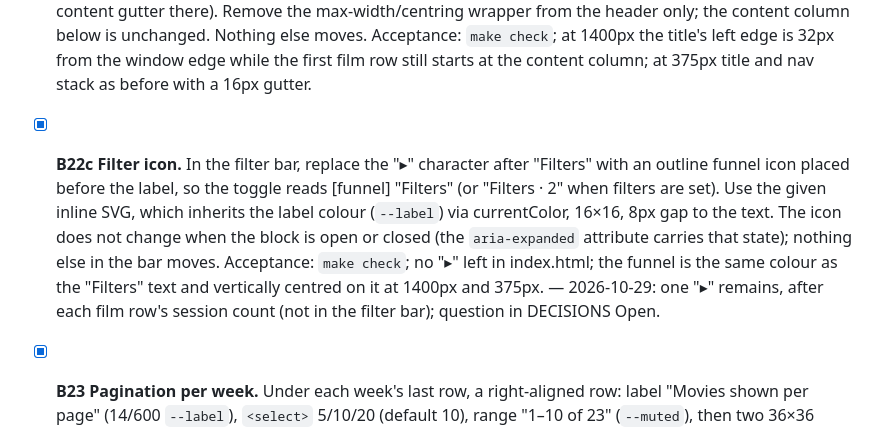
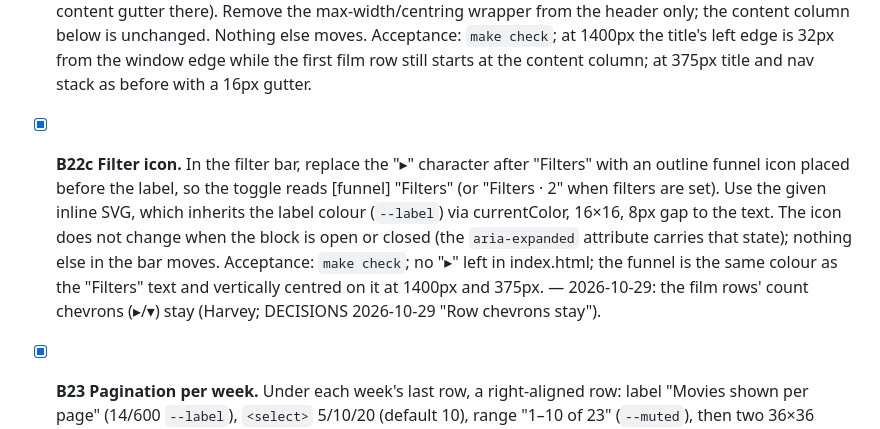
Before and after one commit to Harveylrc/sydney-cine, a Markdown page: TASKS.md, the part around the change. GitHub-like rendering.

```diff
--- a/TASKS.md
+++ b/TASKS.md
@@ -64,5 +64,5 @@ Each task: branch `task/<id>-<slug>`, `make check` green, tick here, one line in
 - [x] **B21 Views and week grouping.** Header nav: "What's on this week" (default) and "All showings", right-aligned in the header band; active one underlined 2px accent. Remove the Retrospectives / New-this-week view buttons (Type chips keep working). Grouping: compute weeks client-side from `data.json` days per DECISIONS (first week today→Sunday; then Mon–Sun; last cut at horizon); heading "30 Oct - 1 Nov" (single date for a one-day week). One row per film per week, counts summed over the week (`N sessions · M cinemas`); expanding shows the existing day tabs limited to that week's days, box at natural height (remove the max-height/inner scroll). "This week" renders only the first week. The B10d note stays under a week heading when that week is mostly unpublished (same rule, applied per week); remove the Partial tag. Deep link `#film=` still opens the row in whichever week it first appears. Acceptance: `make check`; on a Friday export the headings are "30 Oct - 1 Nov", "2 Nov - 8 Nov", "9 Nov - 12 Nov"; a film with sessions Fri and Tue appears once in each of the first two weeks; the default view shows one week only. — 2026-10-29 (Harvey): the box's day tabs show every day in the 14 days, not just the week, and the box keeps its height cap and inner scroll.
 - [x] **B22 Palette and UI restyle.** Replace the `:root` tokens with: `--bg #FFFFFF; --band #F4F7FA; --panel #F7FAFC; --border #C1C9D2; --divider #E3E8EE; --accent #0E2245; --accent-hover #2A4475; --text #3C4257; --label #50617A; --muted #697386; --tag #4F566B; --mono Menlo, Consolas, monospace`. Header: full-width band `--band` with 1px `--border` bottom line; its text inside the content column. Content column max-width 1100px, gutter 32px (16px at phone). Panels (filter bar, expanded box): `--panel`, 1px `--border`, 8px radius. Row divider `--divider`. Accent only on: page title, week headings, film titles, session times, nav underline, selected day tab (filled, white text). Type: page title 32/700; week heading 21/700 with 1px `--border` underline; film title 16/500; times 16/500; body 14/400 `--text`; nav/labels 14/600 `--label`; secondary 14 `--muted`; type tag 12/600 0.08em `--label`; format tags 12 `--mono` `--tag` on `--band`, 1px `--border`, 4px radius. Buttons 1px `--border`, 6px radius, white, 14/600; chips same but pill; day tabs unselected white/`--label`, selected `--accent`/white. Poster 64×96, 4px radius, placeholder `--band` with `--border`. Dark-mode block removed (single light theme). Acceptance: `make check`; no hex colour outside `:root`; matches the mock at 1100px and 375px (compare the attached screenshot); keyboard focus visible. — 2026-10-29: header text moved to the viewport edges (B22b, Harvey)
 - [x] **B22b Header text to the viewport edges.** Harvey changed his mind on one B22 line: the header band's title and nav are no longer constrained to the 1100px content column. The band stays full width with its 1px `--border` bottom line; inside it, "Sydney Cinema Guide" sits at the left and the "What's on this week" / "All showings" nav at the right, each 32px from the viewport edge (16px at phone widths, matching the content gutter there). Remove the max-width/centring wrapper from the header only; the content column below is unchanged. Nothing else moves. Acceptance: `make check`; at 1400px the title's left edge is 32px from the window edge while the first film row still starts at the content column; at 375px title and nav stack as before with a 16px gutter.
-- [x] **B22c Filter icon.** In the filter bar, replace the "▸" character after "Filters" with an outline funnel icon placed before the label, so the toggle reads [funnel] "Filters" (or "Filters · 2" when filters are set). Use the given inline SVG, which inherits the label colour (`--label`) via currentColor, 16×16, 8px gap to the text. The icon does not change when the block is open or closed (the `aria-expanded` attribute carries that state); nothing else in the bar moves. Acceptance: `make check`; no "▸" left in index.html; the funnel is the same colour as the "Filters" text and vertically centred on it at 1400px and 375px. — 2026-10-29: one "▸" remains, after each film row's session count (not in the filter bar); question in DECISIONS Open.
+- [x] **B22c Filter icon.** In the filter bar, replace the "▸" character after "Filters" with an outline funnel icon placed before the label, so the toggle reads [funnel] "Filters" (or "Filters · 2" when filters are set). Use the given inline SVG, which inherits the label colour (`--label`) via currentColor, 16×16, 8px gap to the text. The icon does not change when the block is open or closed (the `aria-expanded` attribute carries that state); nothing else in the bar moves. Acceptance: `make check`; no "▸" left in index.html; the funnel is the same colour as the "Filters" text and vertically centred on it at 1400px and 375px. — 2026-10-29: the film rows' count chevrons (▸/▾) stay (Harvey; DECISIONS 2026-10-29 "Row chevrons stay").
 - [x] **B23 Pagination per week.** Under each week's last row, a right-aligned row: label "Movies shown per page" (14/600 `--label`), `<select>` 5/10/20 (default 10), range "1–10 of 23" (`--muted`), then two 36×36 `<button>`s with chevron icons and aria-labels "Previous page"/"Next page" (1px `--border`, 6px radius; active white fill + `--accent` icon; disabled `--panel` fill + `--border` icon, `disabled` attribute). Paging is by film within the week after sort and filters; each week independent; changing per-page resets every week to page 1; per-page remembered in localStorage (try/catch). Changing a filter resets to page 1. At 375px the row may wrap; buttons stay 36px. Acceptance: `make check`; a 23-film week shows "1–10 of 23", three pages, Previous disabled on page 1, Next disabled on page 3; per-page survives a reload.
```
Also changed, not shown: DECISIONS.md (+1 -1 lines), LOG.md (+1 -0 lines).
